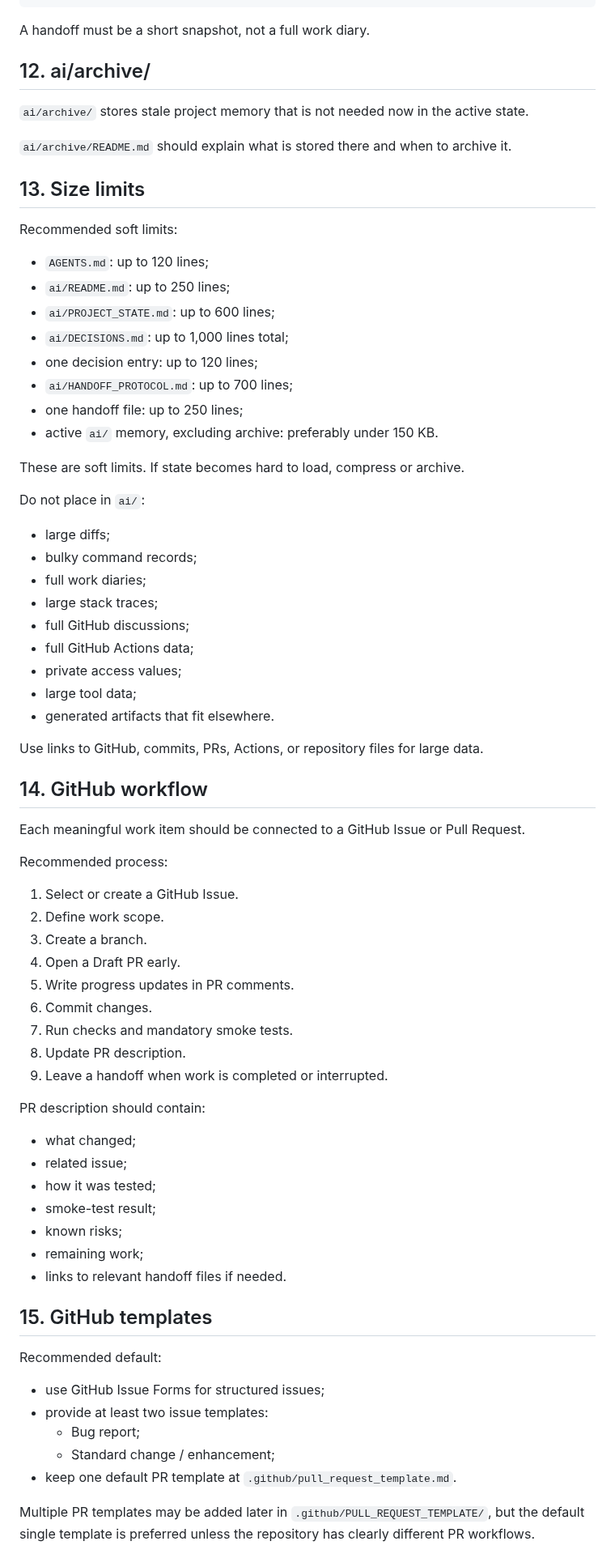
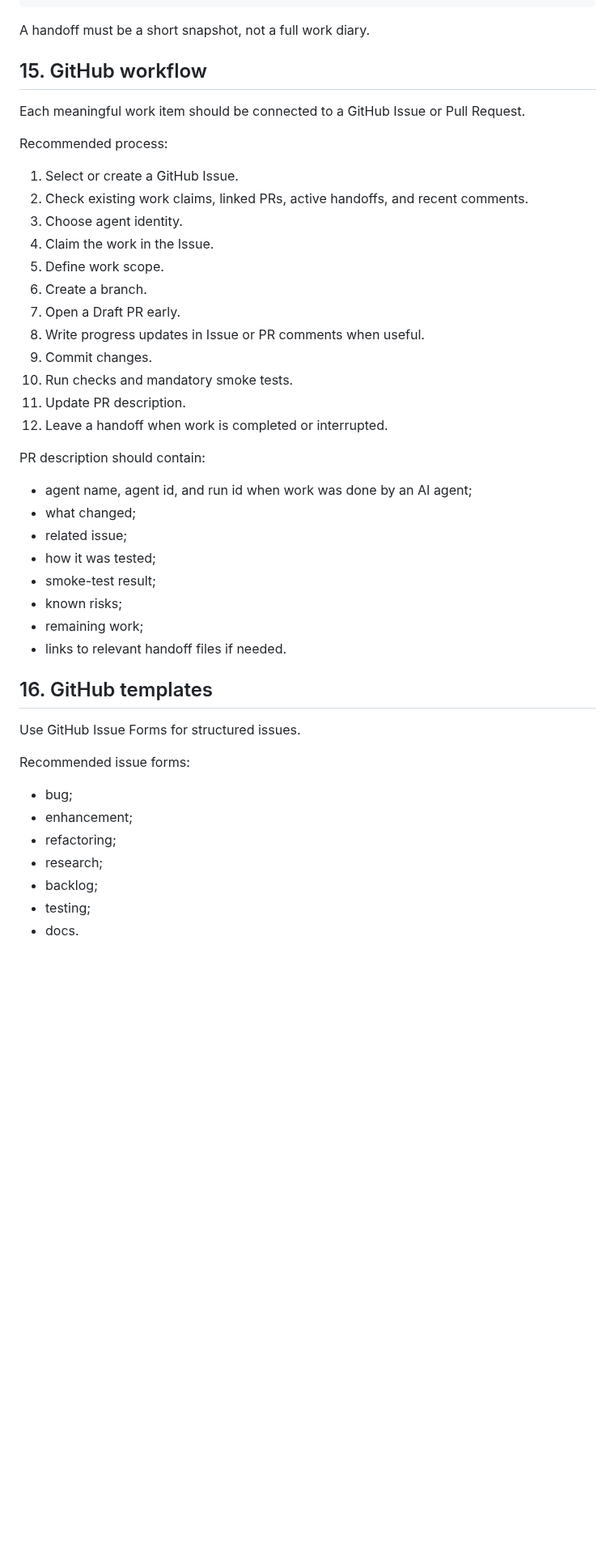
Before and after one commit to artyomboyko/Agent_Handoff, a Markdown page: AI_HANDOFF_STANDARD.md, the part around one of its changes. Shown at 81% size. GitHub-like rendering; blank space fills up the shorter version.

Commit message:
docs: update standard with agent identity and work claim

```diff
--- a/AI_HANDOFF_STANDARD.md
+++ b/AI_HANDOFF_STANDARD.md
@@ -319,59 +321,28 @@ What the next agent or human should do.
 
 A handoff must be a short snapshot, not a full work diary.
 
-## 12. ai/archive/
-
-`ai/archive/` stores stale project memory that is not needed now in the active state.
-
-`ai/archive/README.md` should explain what is stored there and when to archive it.
-
-## 13. Size limits
-
-Recommended soft limits:
-
-- `AGENTS.md`: up to 120 lines;
-- `ai/README.md`: up to 250 lines;
-- `ai/PROJECT_STATE.md`: up to 600 lines;
-- `ai/DECISIONS.md`: up to 1,000 lines total;
-- one decision entry: up to 120 lines;
-- `ai/HANDOFF_PROTOCOL.md`: up to 700 lines;
-- one handoff file: up to 250 lines;
-- active `ai/` memory, excluding archive: preferably under 150 KB.
-
-These are soft limits. If state becomes hard to load, compress or archive.
-
-Do not place in `ai/`:
-
-- large diffs;
-- bulky command records;
-- full work diaries;
-- large stack traces;
-- full GitHub discussions;
-- full GitHub Actions data;
-- private access values;
-- large tool data;
-- generated artifacts that fit elsewhere.
-
-Use links to GitHub, commits, PRs, Actions, or repository files for large data.
-
-## 14. GitHub workflow
+## 15. GitHub workflow
 
 Each meaningful work item should be connected to a GitHub Issue or Pull Request.
 
 Recommended process:
 
 1. Select or create a GitHub Issue.
-2. Define work scope.
-3. Create a branch.
-4. Open a Draft PR early.
-5. Write progress updates in PR comments.
-6. Commit changes.
-7. Run checks and mandatory smoke tests.
-8. Update PR description.
-9. Leave a handoff when work is completed or interrupted.
+2. Check existing work claims, linked PRs, active handoffs, and recent comments.
+3. Choose agent identity.
+4. Claim the work in the Issue.
+5. Define work scope.
+6. Create a branch.
+7. Open a Draft PR early.
+8. Write progress updates in Issue or PR comments when useful.
+9. Commit changes.
+10. Run checks and mandatory smoke tests.
+11. Update PR description.
+12. Leave a handoff when work is completed or interrupted.
 
 PR description should contain:
 
+- agent name, agent id, and run id when work was done by an AI agent;
 - what changed;
 - related issue;
 - how it was tested;
@@ -380,15 +351,17 @@ PR description should contain:
 - remaining work;
 - links to relevant handoff files if needed.
 
-## 15. GitHub templates
+## 16. GitHub templates
 
-Recommended default:
+Use GitHub Issue Forms for structured issues.
 
-- use GitHub Issue Forms for structured issues;
-- provide at least two issue templates:
-  - Bug report;
-  - Standard change / enhancement;
-- keep one default PR template at `.github/pull_request_template.md`.
+Recommended issue forms:
 
-Multiple PR templates may be added later in `.github/PULL_REQUEST_TEMPLATE/`, but the default single template is preferred unless the repository has clearly different PR workflows.
+- bug;
+- enhancement;
+- refactoring;
+- research;
+- backlog;
+- testing;
+- docs.
 
```
Also changed, not shown: other parts of AI_HANDOFF_STANDARD.md (+170 -231 lines).
